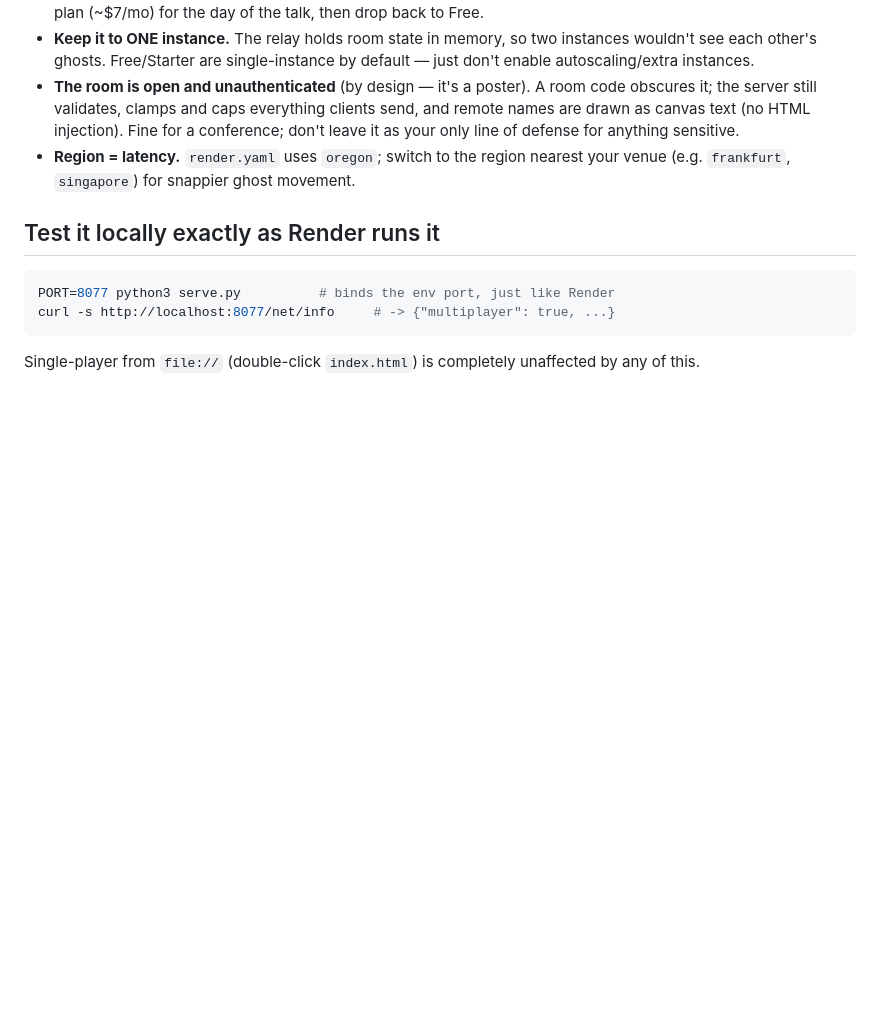
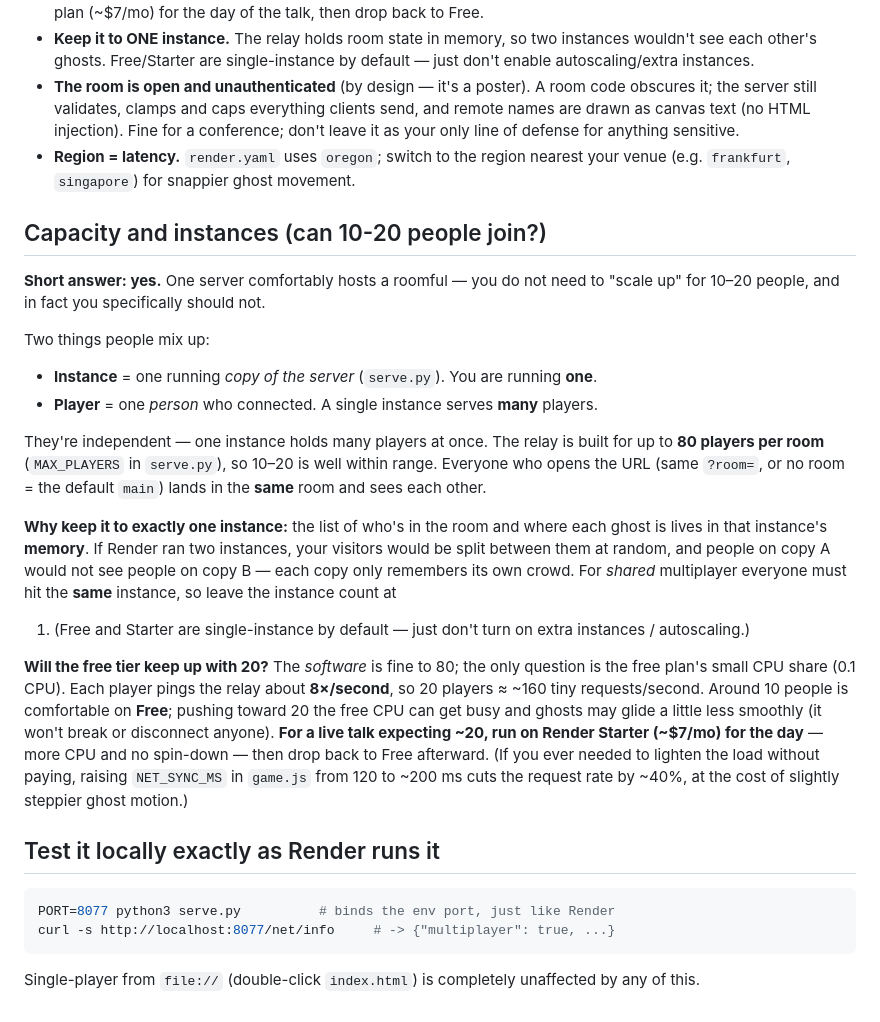
Before and after one commit to mreidhorrigan/CGSA2026_Pedagogical-Utility-Audio, a Markdown page: DEPLOY.md, the part around the change. GitHub-like rendering; blank space fills up the shorter version.

````diff
--- a/DEPLOY.md
+++ b/DEPLOY.md
@@ -62,6 +62,39 @@ talk has its own room (`https://…onrender.com/?room=cgsa2026`).
 - **Region = latency.** `render.yaml` uses `oregon`; switch to the region nearest
   your venue (e.g. `frankfurt`, `singapore`) for snappier ghost movement.
 
+## Capacity and instances (can 10-20 people join?)
+
+**Short answer: yes.** One server comfortably hosts a roomful — you do not need to
+"scale up" for 10–20 people, and in fact you specifically should not.
+
+Two things people mix up:
+
+- **Instance** = one running *copy of the server* (`serve.py`). You are running **one**.
+- **Player** = one *person* who connected. A single instance serves **many** players.
+
+They're independent — one instance holds many players at once. The relay is built
+for up to **80 players per room** (`MAX_PLAYERS` in `serve.py`), so 10–20 is well
+within range. Everyone who opens the URL (same `?room=`, or no room = the default
+`main`) lands in the **same** room and sees each other.
+
+**Why keep it to exactly one instance:** the list of who's in the room and where
+each ghost is lives in that instance's **memory**. If Render ran two instances,
+your visitors would be split between them at random, and people on copy A would not
+see people on copy B — each copy only remembers its own crowd. For *shared*
+multiplayer everyone must hit the **same** instance, so leave the instance count at
+1. (Free and Starter are single-instance by default — just don't turn on extra
+instances / autoscaling.)
+
+**Will the free tier keep up with 20?** The *software* is fine to 80; the only
+question is the free plan's small CPU share (0.1 CPU). Each player pings the relay
+about **8×/second**, so 20 players ≈ ~160 tiny requests/second. Around 10 people is
+comfortable on **Free**; pushing toward 20 the free CPU can get busy and ghosts may
+glide a little less smoothly (it won't break or disconnect anyone). **For a live
+talk expecting ~20, run on Render Starter (~$7/mo) for the day** — more CPU and no
+spin-down — then drop back to Free afterward. (If you ever needed to lighten the
+load without paying, raising `NET_SYNC_MS` in `game.js` from 120 to ~200 ms cuts
+the request rate by ~40%, at the cost of slightly steppier ghost motion.)
+
 ## Test it locally exactly as Render runs it
 
 ```bash
````
Also changed, not shown: INDEX.md (added, +57 -0 lines), README.md (+12 -3 lines).
